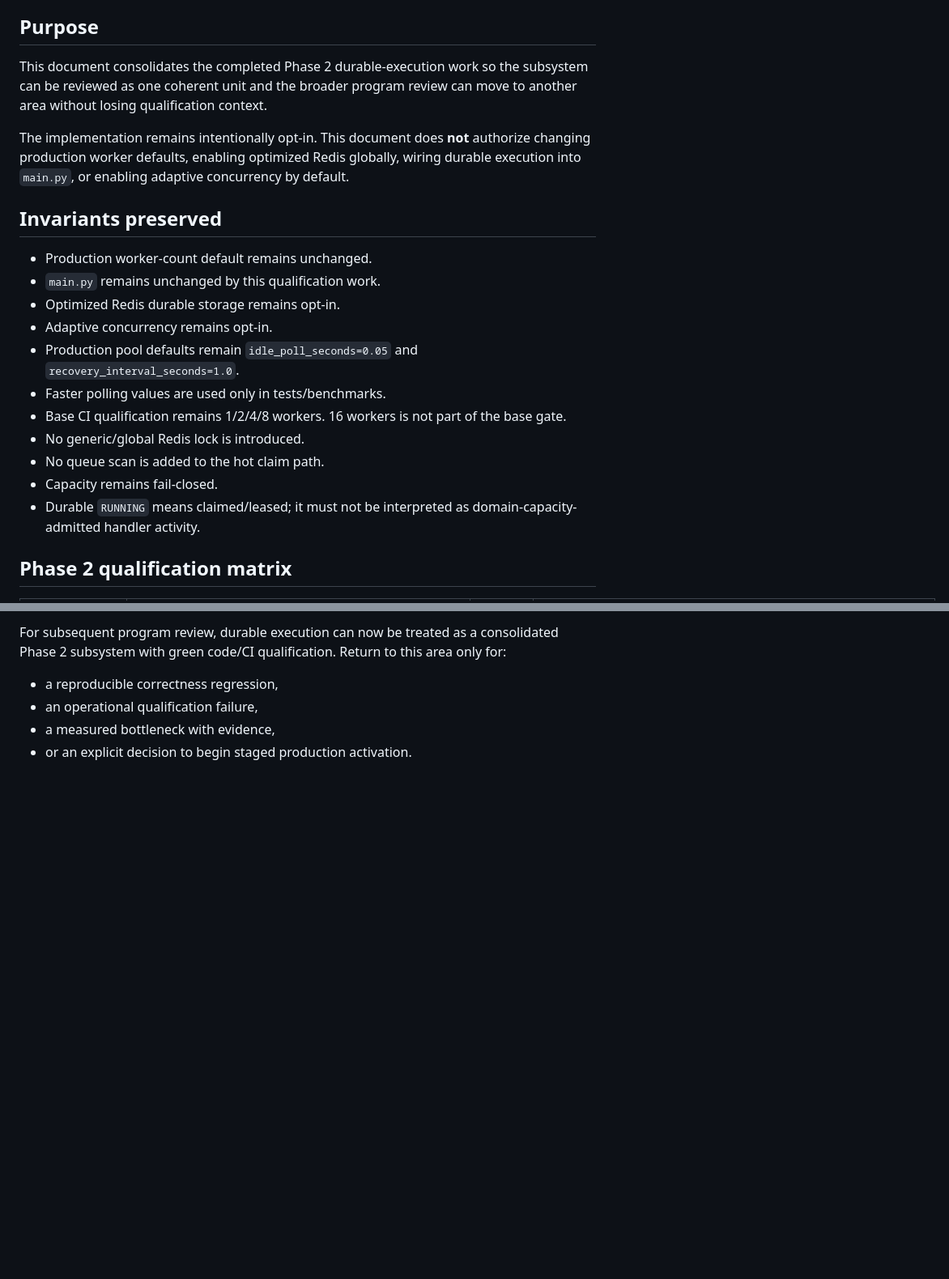
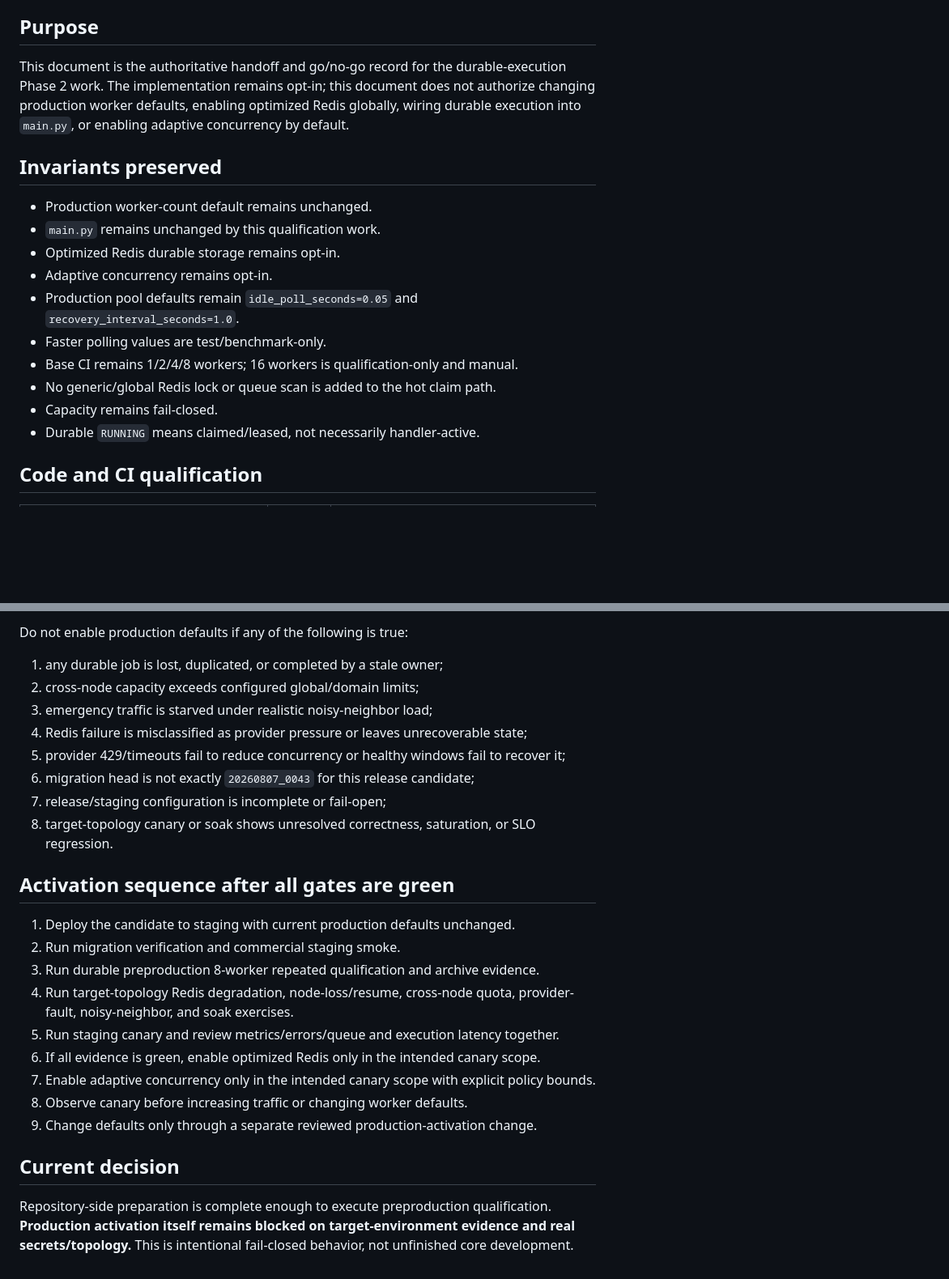
Before and after one commit to don-zak/processual-maestro-kernel, a Markdown page: docs/DURABLE_EXECUTION_PHASE2_QUALIFICATION.md, 2 parts joined by grey strips. Shown at 81% size. GitHub-like rendering; blank space fills up the shorter version.

```diff
--- a/docs/DURABLE_EXECUTION_PHASE2_QUALIFICATION.md
+++ b/docs/DURABLE_EXECUTION_PHASE2_QUALIFICATION.md
@@ -6,9 +6,7 @@ Scope: scale, adaptive capacity, resilience, and production qualification for du
 
 ## Purpose
 
-This document consolidates the completed Phase 2 durable-execution work so the subsystem can be reviewed as one coherent unit and the broader program review can move to another area without losing qualification context.
-
-The implementation remains intentionally opt-in. This document does **not** authorize changing production worker defaults, enabling optimized Redis globally, wiring durable execution into `main.py`, or enabling adaptive concurrency by default.
+This document is the authoritative handoff and go/no-go record for the durable-execution Phase 2 work. The implementation remains opt-in; this document does not authorize changing production worker defaults, enabling optimized Redis globally, wiring durable execution into `main.py`, or enabling adaptive concurrency by default.
 
 ## Invariants preserved
 
@@ -17,12 +15,11 @@ The implementation remains intentionally opt-in. This document does **not** auth
 - Optimized Redis durable storage remains opt-in.
 - Adaptive concurrency remains opt-in.
 - Production pool defaults remain `idle_poll_seconds=0.05` and `recovery_interval_seconds=1.0`.
-- Faster polling values are used only in tests/benchmarks.
-- Base CI qualification remains 1/2/4/8 workers. 16 workers is not part of the base gate.
-- No generic/global Redis lock is introduced.
-- No queue scan is added to the hot claim path.
+- Faster polling values are test/benchmark-only.
+- Base CI remains 1/2/4/8 workers; 16 workers is qualification-only and manual.
+- No generic/global Redis lock or queue scan is added to the hot claim path.
 - Capacity remains fail-closed.
-- Durable `RUNNING` means claimed/leased; it must not be interpreted as domain-capacity-admitted handler activity.
+- Durable `RUNNING` means claimed/leased, not necessarily handler-active.
 
-## Phase 2 qualification matrix
+## Code and CI qualification
 
@@ -124,7 +99,27 @@ Do not change production defaults merely because this matrix is green. Activatio
 
-For subsequent program review, durable execution can now be treated as a consolidated Phase 2 subsystem with green code/CI qualification. Return to this area only for:
+Do not enable production defaults if any of the following is true:
 
-- a reproducible correctness regression,
-- an operational qualification failure,
-- a measured bottleneck with evidence,
-- or an explicit decision to begin staged production activation.
+1. any durable job is lost, duplicated, or completed by a stale owner;
+2. cross-node capacity exceeds configured global/domain limits;
+3. emergency traffic is starved under realistic noisy-neighbor load;
+4. Redis failure is misclassified as provider pressure or leaves unrecoverable state;
+5. provider 429/timeouts fail to reduce concurrency or healthy windows fail to recover it;
+6. migration head is not exactly `20260807_0043` for this release candidate;
+7. release/staging configuration is incomplete or fail-open;
+8. target-topology canary or soak shows unresolved correctness, saturation, or SLO regression.
+
+## Activation sequence after all gates are green
+
+1. Deploy the candidate to staging with current production defaults unchanged.
+2. Run migration verification and commercial staging smoke.
+3. Run durable preproduction 8-worker repeated qualification and archive evidence.
+4. Run target-topology Redis degradation, node-loss/resume, cross-node quota, provider-fault, noisy-neighbor, and soak exercises.
+5. Run staging canary and review metrics/errors/queue and execution latency together.
+6. If all evidence is green, enable optimized Redis only in the intended canary scope.
+7. Enable adaptive concurrency only in the intended canary scope with explicit policy bounds.
+8. Observe canary before increasing traffic or changing worker defaults.
+9. Change defaults only through a separate reviewed production-activation change.
+
+## Current decision
+
+Repository-side preparation is complete enough to execute preproduction qualification. **Production activation itself remains blocked on target-environment evidence and real secrets/topology.** This is intentional fail-closed behavior, not unfinished core development.
```
Also changed, not shown: other parts of docs/DURABLE_EXECUTION_PHASE2_QUALIFICATION.md (+56 -78 lines).
